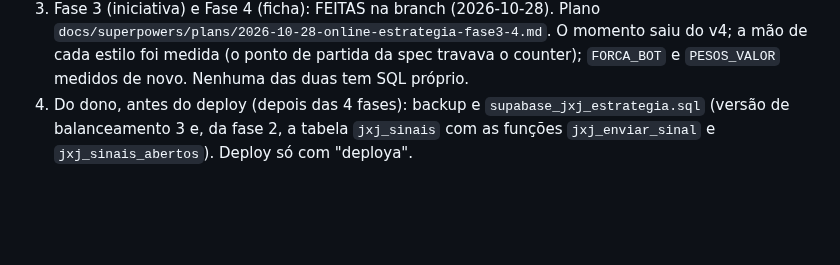
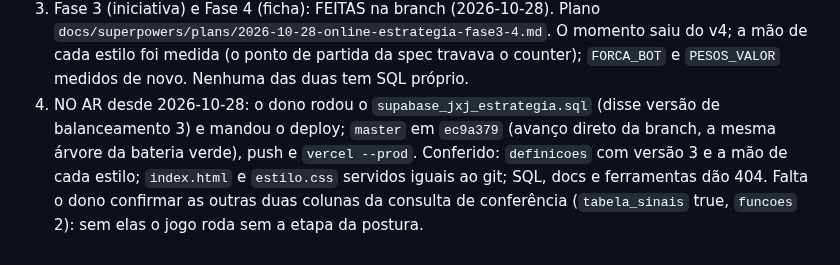
Before and after one commit to giovanecabral/octogono, a Markdown page: PENDENCIAS.md, the part around the change. Drawn GitHub-style; blank space fills up the shorter version.

Commit message:
PENDENCIAS e CLAUDE.md: Online com estratégia por informação no ar (2026-10-28)
Co-Authored-By: Claude Opus 5.5 <noreply@anthropic.com>

```diff
--- a/PENDENCIAS.md
+++ b/PENDENCIAS.md
@@ -2514,7 +2514,11 @@ vista, sinais e blefe, iniciativa, ficha. Branch `online-estrategia`.
    O momento saiu do v4; a mão de cada estilo foi medida (o ponto de
    partida da spec travava o counter); `FORCA_BOT` e `PESOS_VALOR` medidos
    de novo. Nenhuma das duas tem SQL próprio.
-4. Do dono, antes do deploy (depois das 4 fases): backup e
-   `supabase_jxj_estrategia.sql` (versão de balanceamento 3 e, da fase 2,
-   a tabela `jxj_sinais` com as funções `jxj_enviar_sinal` e
-   `jxj_sinais_abertos`). Deploy só com "deploya".
+4. NO AR desde 2026-10-28: o dono rodou o `supabase_jxj_estrategia.sql`
+   (disse versão de balanceamento 3) e mandou o deploy; `master` em
+   `ec9a379` (avanço direto da branch, a mesma árvore da bateria verde),
+   push e `vercel --prod`. Conferido: `definicoes` com versão 3 e a mão de
+   cada estilo; `index.html` e `estilo.css` servidos iguais ao git; SQL,
+   docs e ferramentas dão 404. Falta o dono confirmar as outras duas
+   colunas da consulta de conferência (`tabela_sinais` true, `funcoes`
+   2): sem elas o jogo roda sem a etapa da postura.
```
Also changed, not shown: CLAUDE.md (+2 -2 lines).
